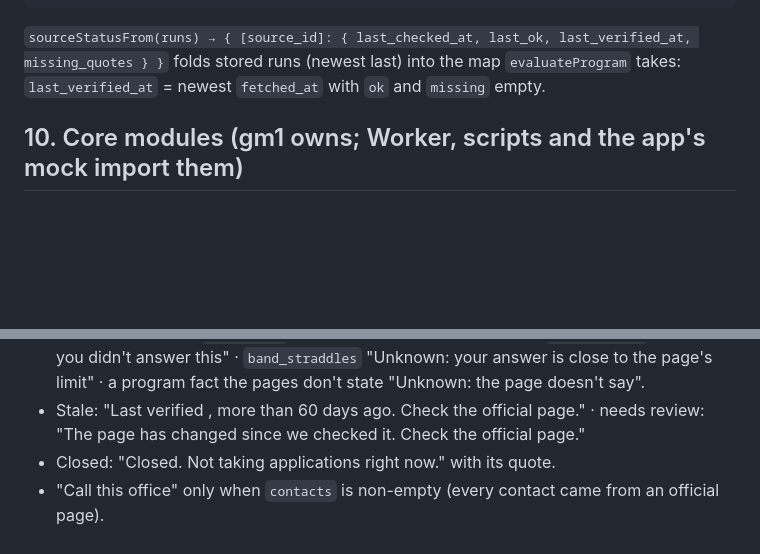
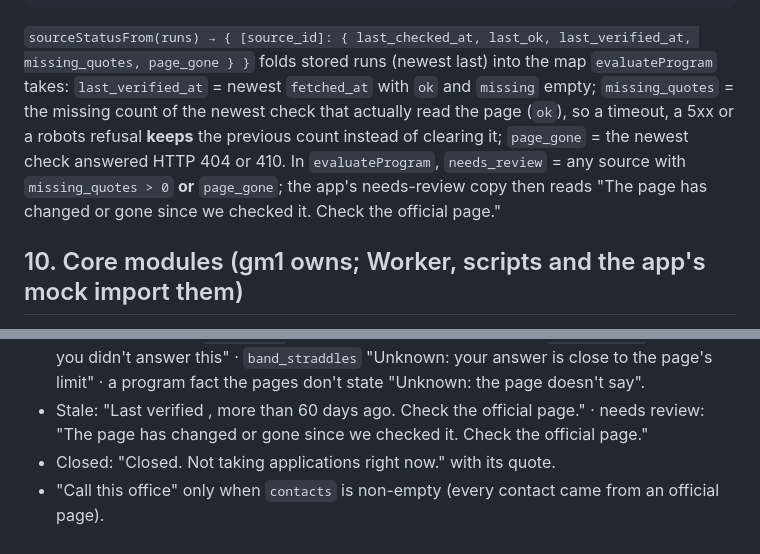
Before and after one commit to alexjpower74-create/grant-match-nl, a Markdown page: docs/API.md, 2 parts joined by grey strips. GitHub-like rendering; blank space fills up the shorter version.

Commit message:
Contract: page_gone and failed checks keep the missing count (API §9, §12; DECISIONS #16)
Co-Authored-By: Claude Opus 5 <noreply@anthropic.com>
Claude-Session: https://claude.ai/code/session_01MGoNyrbJND6di9uQN9XQ3E

````diff
--- a/docs/API.md
+++ b/docs/API.md
@@ -250,9 +250,13 @@ loaded (`bundle.communities.communities`, `bundle.communities.source`; same for
                 "fetched_at": "ISO", "sha256": "…", "text_sha256": "…", "changed": false,   // text_sha256 differs from the saved snapshot
                 "quotes_total": 9, "quotes_found": 9, "missing": [{ "path": "criteria[2].quote", "quote": "…" }] }] }
 ```
-`sourceStatusFrom(runs) → { [source_id]: { last_checked_at, last_ok, last_verified_at, missing_quotes } }` folds stored
-runs (newest last) into the map `evaluateProgram` takes: `last_verified_at` = newest `fetched_at` with `ok` and
-`missing` empty.
+`sourceStatusFrom(runs) → { [source_id]: { last_checked_at, last_ok, last_verified_at, missing_quotes, page_gone } }`
+folds stored runs (newest last) into the map `evaluateProgram` takes: `last_verified_at` = newest `fetched_at` with `ok`
+and `missing` empty; `missing_quotes` = the missing count of the newest check that actually read the page (`ok`),
+so a timeout, a 5xx or a robots refusal **keeps** the previous count instead of clearing it; `page_gone` = the newest
+check answered HTTP 404 or 410. In `evaluateProgram`, `needs_review` = any source with `missing_quotes > 0` **or**
+`page_gone`; the app's needs-review copy then reads "The page has changed or gone since we checked it. Check the
+official page."
 
 ## 10. Core modules (gm1 owns; Worker, scripts and the app's mock import them)
 
@@ -307,6 +311,6 @@ Copy that must stay true:
   `band_straddles` "Unknown: your answer is close to the page's limit" · a program fact the pages don't state
   "Unknown: the page doesn't say".
 - Stale: "Last verified <date>, more than 60 days ago. Check the official page." · needs review: "The page has
-  changed since we checked it. Check the official page."
+  changed or gone since we checked it. Check the official page."
 - Closed: "Closed. Not taking applications right now." with its quote.
 - "Call this office" only when `contacts` is non-empty (every contact came from an official page).
````
Also changed, not shown: DECISIONS.md (+8 -0 lines).
